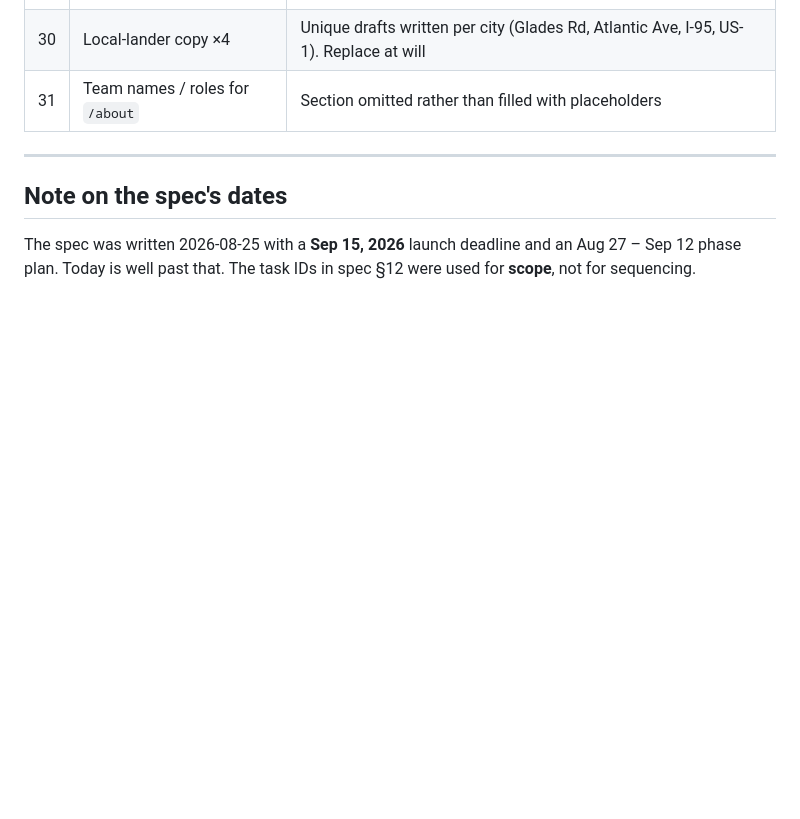
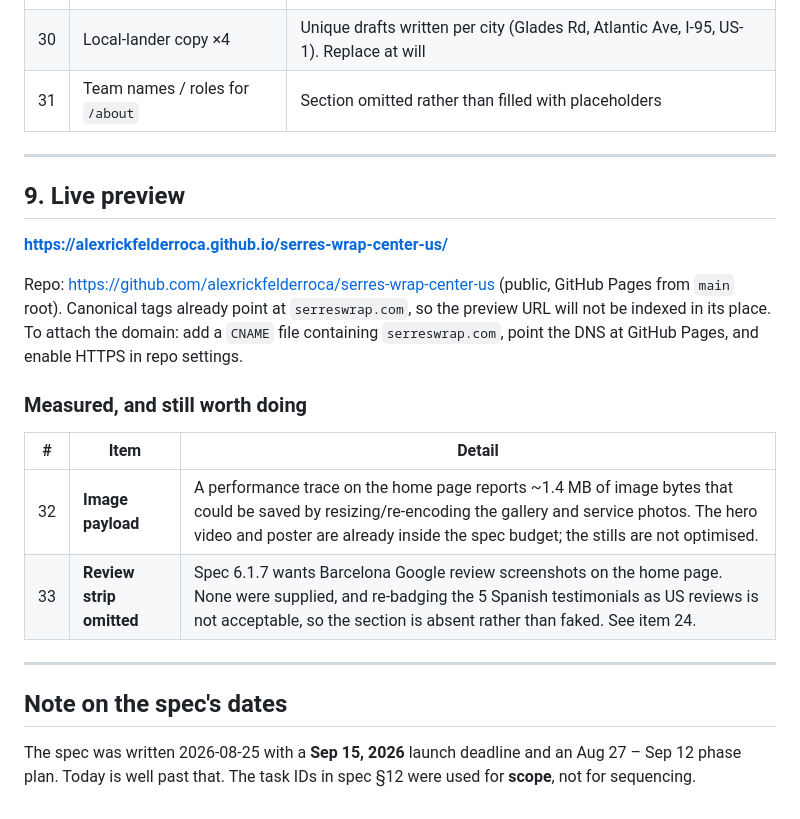
Before and after one commit to alexrickfelderroca/serres-wrap-center-us, a Markdown page: TODO.md, the part around the change. Drawn GitHub-style; blank space fills up the shorter version.

Commit message:
Record the live preview URL and two measured follow-ups in TODO.md
Site is live at https://alexrickfelderroca.github.io/serres-wrap-center-us/
(public repo, GitHub Pages from main root). Verified: 11 routes return 200, a missing
URL returns the designed 404, and assets resolve at the project subpath \u2014 which is what
the relative-path decision was for.

Added: the ~1.4 MB of unoptimised gallery/service stills a performance trace measured,
and a note that the home review strip is deliberately absent rather than faked.

Co-Authored-By: Claude Opus 5 (1M context) <noreply@anthropic.com>

```diff
--- a/TODO.md
+++ b/TODO.md
@@ -93,6 +93,24 @@ page, every JSON-LD `PostalAddress`, the footer and the contact page in one comm
 
 ---
 
+## 9. Live preview
+
+**https://alexrickfelderroca.github.io/serres-wrap-center-us/**
+
+Repo: https://github.com/alexrickfelderroca/serres-wrap-center-us (public, GitHub Pages
+from `main` root). Canonical tags already point at `serreswrap.com`, so the preview URL
+will not be indexed in its place. To attach the domain: add a `CNAME` file containing
+`serreswrap.com`, point the DNS at GitHub Pages, and enable HTTPS in repo settings.
+
+### Measured, and still worth doing
+
+| # | Item | Detail |
+|---|---|---|
+| 32 | **Image payload** | A performance trace on the home page reports ~1.4 MB of image bytes that could be saved by resizing/re-encoding the gallery and service photos. The hero video and poster are already inside the spec budget; the stills are not optimised. |
+| 33 | **Review strip omitted** | Spec 6.1.7 wants Barcelona Google review screenshots on the home page. None were supplied, and re-badging the 5 Spanish testimonials as US reviews is not acceptable, so the section is absent rather than faked. See item 24. |
+
+---
+
 ## Note on the spec's dates
 
 The spec was written 2026-08-25 with a **Sep 15, 2026** launch deadline and an Aug 27 –
```
